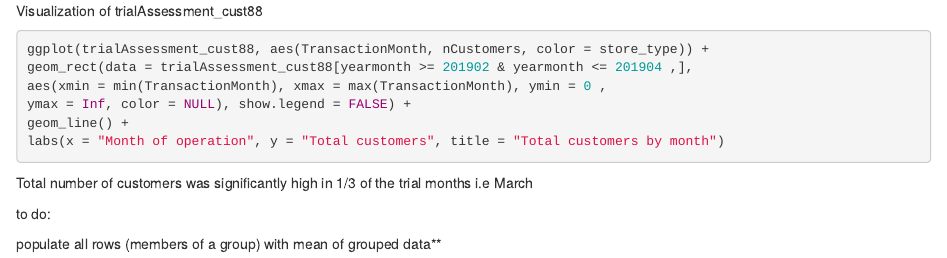
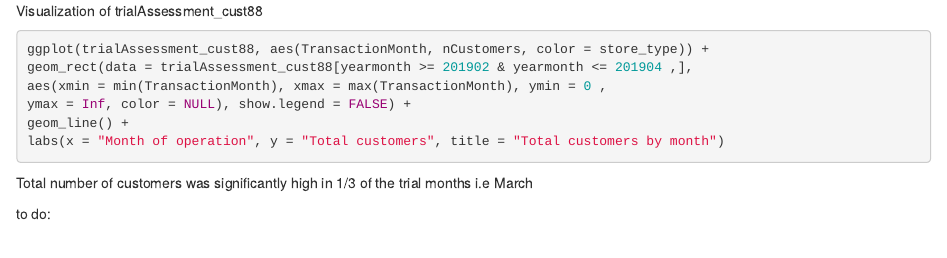
Before and after one commit to Benazir023/QVI_CustomerAnalytics2, an R Markdown document (QVI_RetailAnalytics_task2.Rmd): the page in a window 1100 px wide, from its top. Rendered offline with R 4.5, knitr and Pandoc, with nearby package versions; the code chunks are not run, so their results and figures are left out.

Commit message:
Update QVI_RetailAnalytics_task2.Rmd

```diff
--- a/QVI_RetailAnalytics_task2.Rmd
+++ b/QVI_RetailAnalytics_task2.Rmd
@@ -1203,5 +1203,3 @@ Total number of customers was significantly high in 1/3 of the trial months i.e
 
 
 to do:
-
-populate all rows (members of a group) with mean of grouped data**
```
